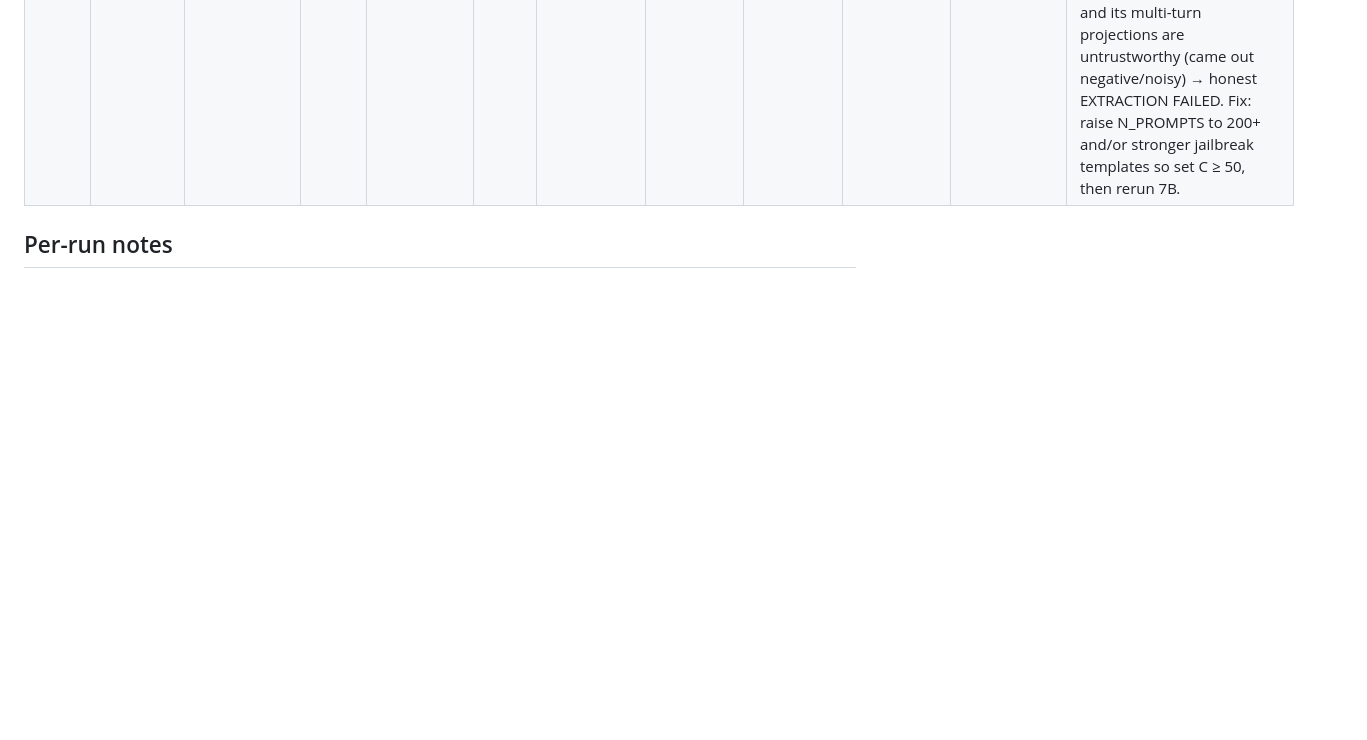
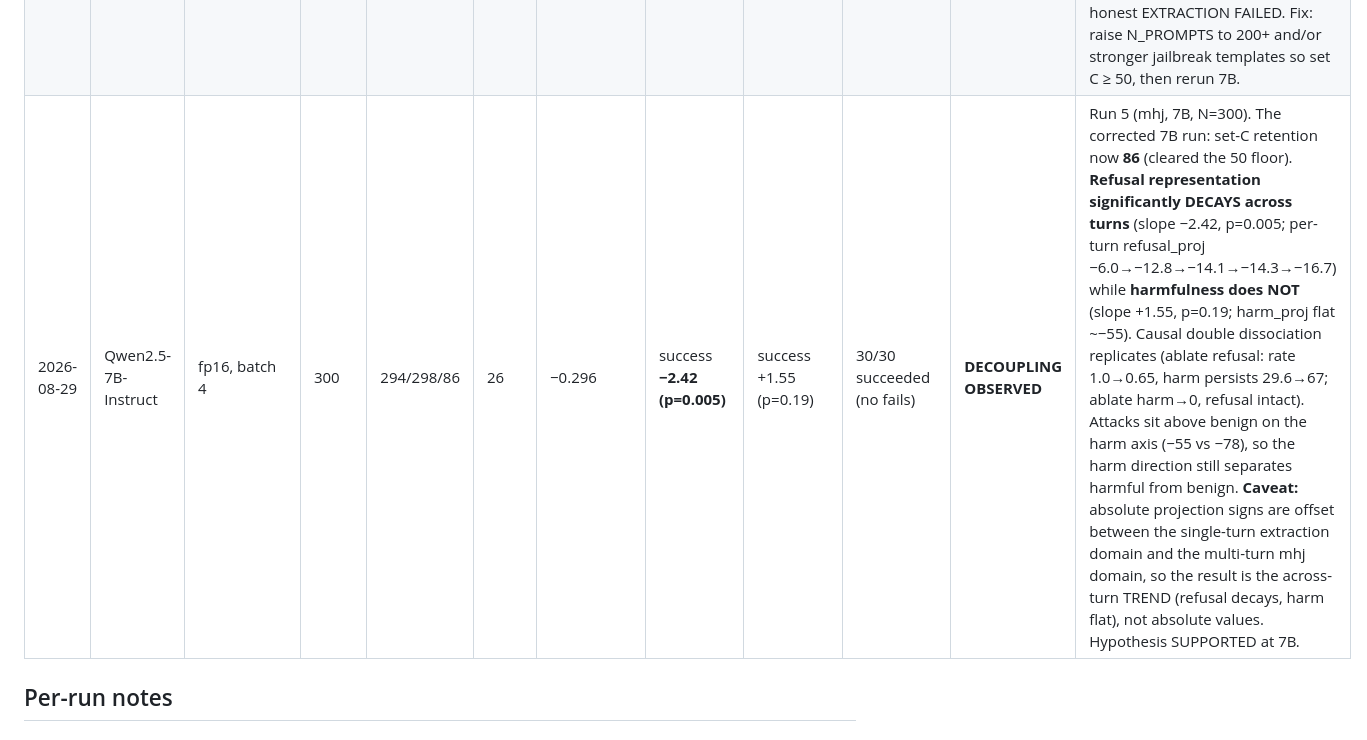
Before and after one commit to VSathveek/Research_On_Mechanistic_Interpretability, a Markdown page: major_project/notes/experiment_log.md, the part around the change. Drawn GitHub-style; blank space fills up the shorter version.

```diff
--- a/major_project/notes/experiment_log.md
+++ b/major_project/notes/experiment_log.md
@@ -10,6 +10,7 @@ The key columns for judging validity are **retention C** (jailbreaks working?) a
 | 2026-08-27 | Qwen2.5-1.5B-Instruct | fp16 (torch 2.4.1+cu121) | 200 | 199/187/56 | 24 | −0.315 | success +5.58 (p=0.000) / fail +13.94 | success +4.43 (p=0.001) | success-vs-fail p=0.000 | NO SIGNAL | Run 2 (v3). Added conversation-level attack-success filtering. **8/20 attacks succeeded** (text-classified). Successful jailbreaks show refusal at the harmful turn ≈30 vs failed ≈57 (halved, p<0.001) while harm stays positive — a conversation-level replication of the base paper's "jailbreaks reduce refusal without reversing harmfulness belief." Still no across-turn DECAY (design concentrates harm in the final turn). Next: MultiTurnPSB + 7B. |
 | 2026-08-27 | Qwen2.5-1.5B-Instruct | fp16 | 200 | 199/187/56 | 24 | −0.315 | success −0.16 (p=0.76) | success +0.81 (p=0.32) | success-vs-fail p=0.28 | NO SIGNAL | Run 3 (mhj). Attack source = ScaleAI/mhj (537 human multi-turn jailbreaks); 40 convs, ≤8 user turns. **37/40 mhj attacks succeeded** (vs 8/20 hand-authored). Aggregate successful-attack curve decouples qualitatively: refusal 6.2→5.7→4.8→3.0→1.9 (falls) while harm 8.9→10.2→10.7→12.3→11.3 (holds/rises); per-conversation slope not significant. mhj fixed the trajectory shape; 1.5B likely too small for significant decay. |
 | 2026-08-27 | Qwen2.5-7B-Instruct | fp16, batch 4 | 120 | 120/118/34 | 26 | −0.335 | not computed | not computed | — | EXTRACTION FAILED | Run 4 (mhj, 7B). 30/30 mhj attacks succeeded. Causal double dissociation REPLICATES at 7B (ablate refusal: rate 0.95→0.40, harm persists 20.5→60.2; ablate harm→0, refusal intact). BUT set-C retention 34 < 50: the 7B model resists the single-turn jailbreak templates, so the harmfulness direction is underpowered at N=120 and its multi-turn projections are untrustworthy (came out negative/noisy) → honest EXTRACTION FAILED. Fix: raise N_PROMPTS to 200+ and/or stronger jailbreak templates so set C ≥ 50, then rerun 7B. |
+| 2026-08-29 | Qwen2.5-7B-Instruct | fp16, batch 4 | 300 | 294/298/86 | 26 | −0.296 | success **−2.42 (p=0.005)** | success +1.55 (p=0.19) | 30/30 succeeded (no fails) | **DECOUPLING OBSERVED** | Run 5 (mhj, 7B, N=300). The corrected 7B run: set-C retention now **86** (cleared the 50 floor). **Refusal representation significantly DECAYS across turns** (slope −2.42, p=0.005; per-turn refusal_proj −6.0→−12.8→−14.1→−14.3→−16.7) while **harmfulness does NOT** (slope +1.55, p=0.19; harm_proj flat ~−55). Causal double dissociation replicates (ablate refusal: rate 1.0→0.65, harm persists 29.6→67; ablate harm→0, refusal intact). Attacks sit above benign on the harm axis (−55 vs −78), so the harm direction still separates harmful from benign. **Caveat:** absolute projection signs are offset between the single-turn extraction domain and the multi-turn mhj domain, so the result is the across-turn TREND (refusal decays, harm flat), not absolute values. Hypothesis SUPPORTED at 7B. |
 
 <!--
 Example row (delete once you have real data):
```
Also changed, not shown: major_project/README.md (+24 -15 lines).
